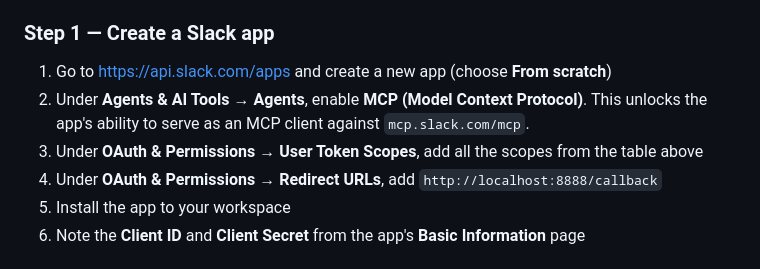
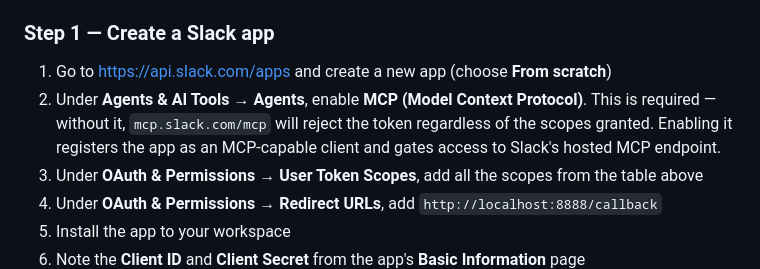
Before and after one commit to davidaedwards64/mcpDemo-Slack, a Markdown page: README.md, the part around the change. Drawn GitHub-style.

Commit message:
Clarify significance of MCP toggle in Slack app setup
Co-Authored-By: Claude Sonnet 4.6 <noreply@anthropic.com>

```diff
--- a/README.md
+++ b/README.md
@@ -69,7 +69,7 @@ The Slack MCP server requires a user token (`xoxp-...`) with the following scope
 ### Step 1 — Create a Slack app
 
 1. Go to [https://api.slack.com/apps](https://api.slack.com/apps) and create a new app (choose **From scratch**)
-2. Under **Agents & AI Tools → Agents**, enable **MCP (Model Context Protocol)**. This unlocks the app's ability to serve as an MCP client against `mcp.slack.com/mcp`.
+2. Under **Agents & AI Tools → Agents**, enable **MCP (Model Context Protocol)**. This is required — without it, `mcp.slack.com/mcp` will reject the token regardless of the scopes granted. Enabling it registers the app as an MCP-capable client and gates access to Slack's hosted MCP endpoint.
 3. Under **OAuth & Permissions → User Token Scopes**, add all the scopes from the table above
 4. Under **OAuth & Permissions → Redirect URLs**, add `http://localhost:8888/callback`
 5. Install the app to your workspace
```
